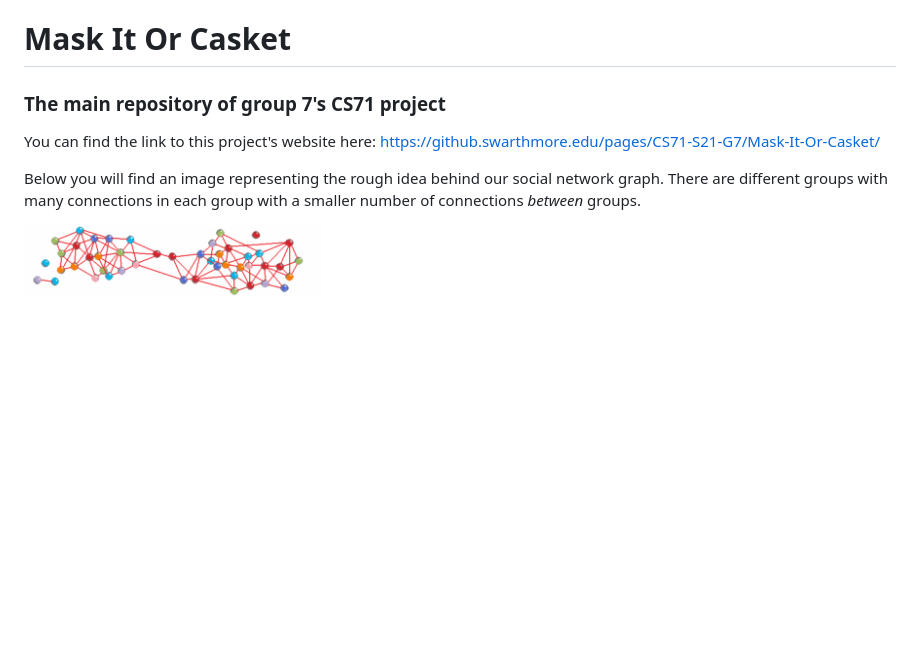
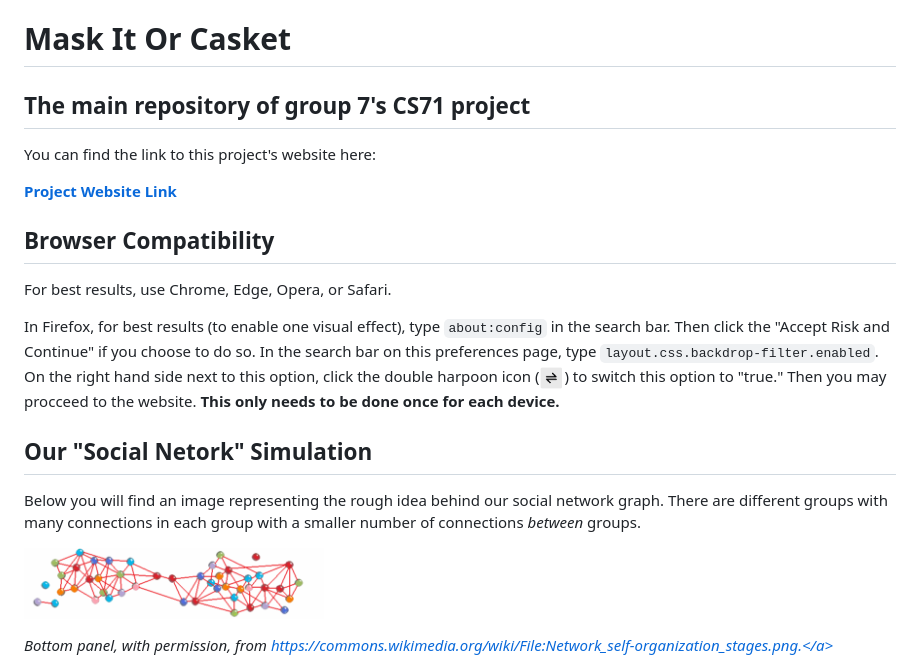
Before and after one commit to Ben-Drucker/Mask-It-Or-Casket, a Markdown page: README.md, the part around the change. GitHub-like rendering; pictures changed too: Images/DoubleHarpoon.png (added); blank space fills up the shorter version.

Commit message:
Fixed Safari blur bug, updated ReadMe.

```diff
--- a/README.md
+++ b/README.md
@@ -1,7 +1,17 @@
 # Mask It Or Casket
-### The main repository of group 7's CS71 project
-You can find the link to this project's website here: https://github.swarthmore.edu/pages/CS71-S21-G7/Mask-It-Or-Casket/
+## The main repository of group 7's CS71 project
+You can find the link to this project's website here:
 
+<a href="https://github.swarthmore.edu/pages/CS71-S21-G7/Mask-It-Or-Casket/"> <font size=3><b>Project Website Link</b></font></a>
+
+## Browser Compatibility
+
+For best results, use Chrome, Edge, Opera, or Safari.
+
+In Firefox, for best results (to enable one visual effect), type `about:config` in the search bar. Then click the "Accept Risk and Continue" if you choose to do so. In the search bar on this preferences page, type `layout.css.backdrop-filter.enabled`. On the right hand side next to this option, click the double harpoon icon (<img alt="Network Explainer" src="Images/DoubleHarpoon.png" width="25" align="center">) to switch this option to "true." Then you may procceed to the website. **This only needs to be done once for each device.**
+## Our "Social Netork" Simulation
 Below you will find an image representing the rough idea behind our social network graph. There are different groups with many connections in each group with a smaller number of connections _between_ groups.
 
 <img alt="Network Explainer" src="Images/NetworkExplainer.png" width="300" align="center">
+
+<font size=1><figcaption><i >Bottom panel, with permission, from <a>https://commons.wikimedia.org/wiki/File:Network_self-organization_stages.png.</a></i></figcaption></font>
```
Also changed, not shown: 1 other file.
